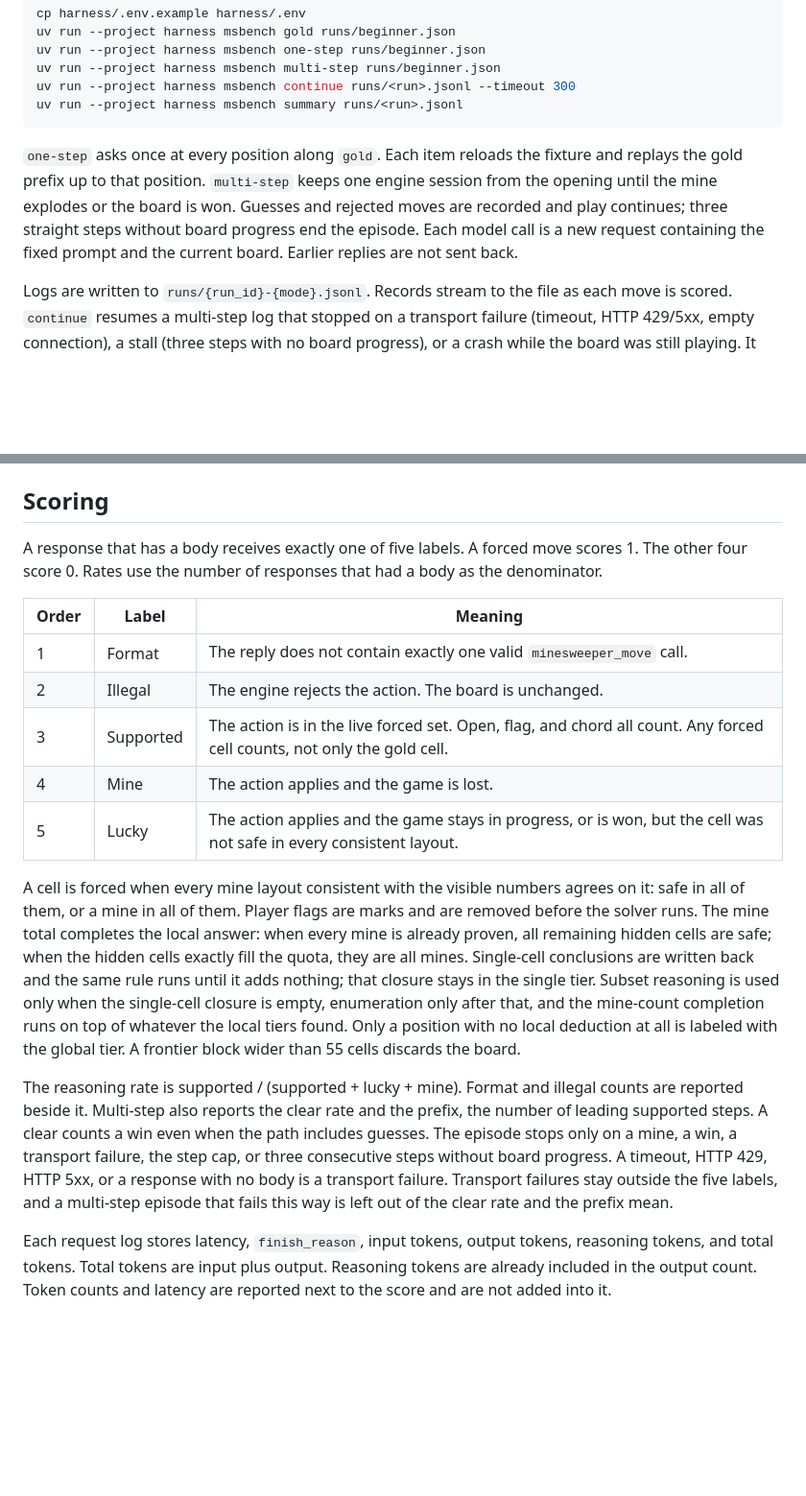
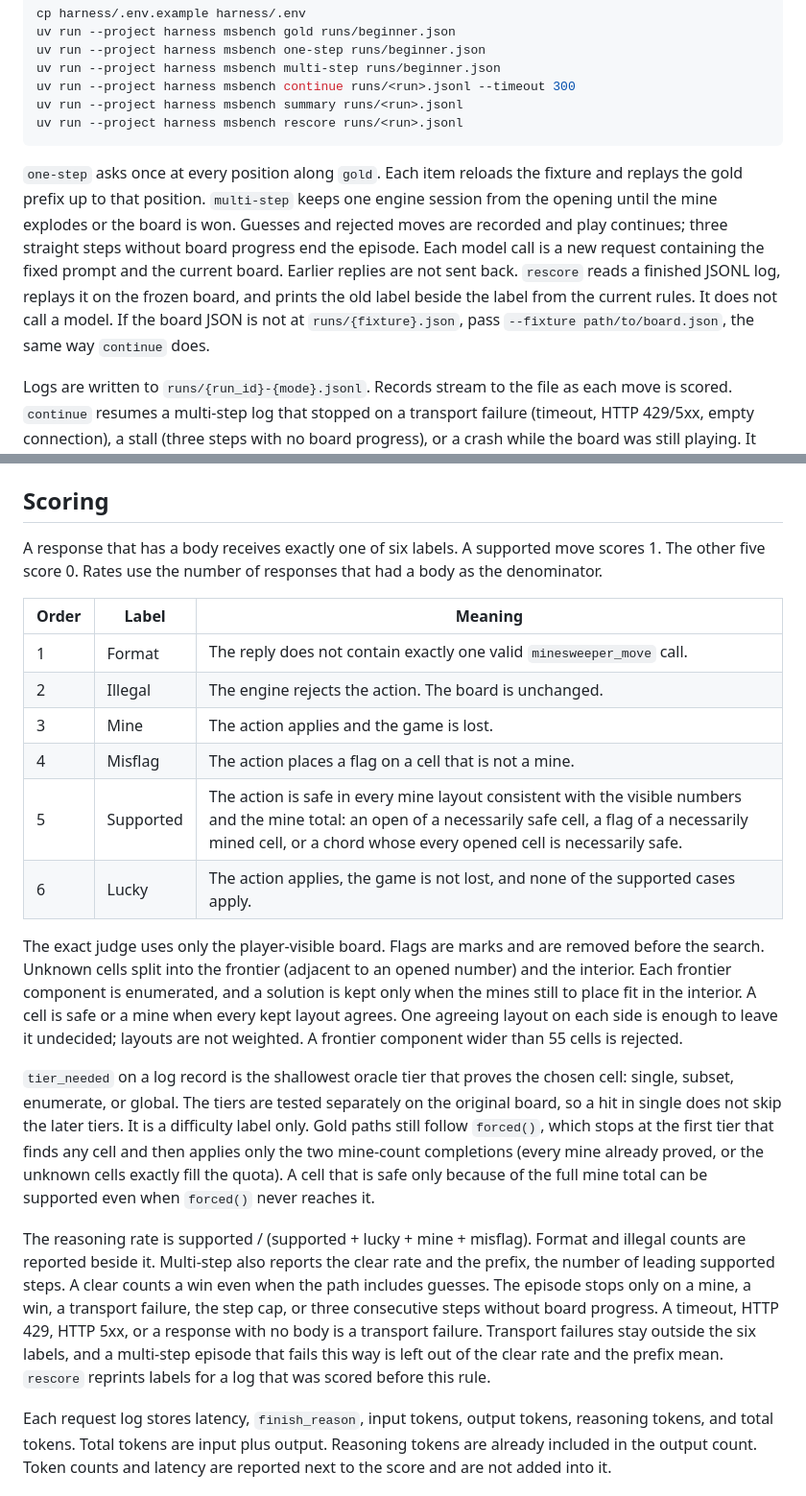
Before and after one commit to AiverAiva/minesweeper-benchmark, a Markdown page: README.md, 2 parts joined by grey strips. Shown at 96% size. GitHub-like rendering; blank space fills up the shorter version.

Commit message:
docs: describe exact scoring and offline rescore
Supported moves are the cells the mine-count judge proves. tier_needed
is difficulty metadata. rescore reprints an existing log without a model.

````diff
--- a/README.md
+++ b/README.md
@@ -100,9 +100,10 @@ uv run --project harness msbench one-step runs/beginner.json
 uv run --project harness msbench multi-step runs/beginner.json
 uv run --project harness msbench continue runs/<run>.jsonl --timeout 300
 uv run --project harness msbench summary runs/<run>.jsonl
+uv run --project harness msbench rescore runs/<run>.jsonl
 ```
 
-`one-step` asks once at every position along `gold`. Each item reloads the fixture and replays the gold prefix up to that position. `multi-step` keeps one engine session from the opening until the mine explodes or the board is won. Guesses and rejected moves are recorded and play continues; three straight steps without board progress end the episode. Each model call is a new request containing the fixed prompt and the current board. Earlier replies are not sent back.
+`one-step` asks once at every position along `gold`. Each item reloads the fixture and replays the gold prefix up to that position. `multi-step` keeps one engine session from the opening until the mine explodes or the board is won. Guesses and rejected moves are recorded and play continues; three straight steps without board progress end the episode. Each model call is a new request containing the fixed prompt and the current board. Earlier replies are not sent back. `rescore` reads a finished JSONL log, replays it on the frozen board, and prints the old label beside the label from the current rules. It does not call a model. If the board JSON is not at `runs/{fixture}.json`, pass `--fixture path/to/board.json`, the same way `continue` does.
 
 Logs are written to `runs/{run_id}-{mode}.jsonl`. Records stream to the file as each move is scored. `continue` resumes a multi-step log that stopped on a transport failure (timeout, HTTP 429/5xx, empty connection), a stall (three steps with no board progress), or a crash while the board was still playing. It replays applied moves onto the same frozen board and asks again from the interrupted step. A stall resume starts at the next step with a fresh stall limit. Finished games (mine, clear, step cap) are left as they are. Model, protocol, and temperature come from the log unless you pass `--model`, `--protocol`, or `--temperature`. `--timeout` and `--max-retries` always come from the current flags or env, so a longer timeout can finish a run that hit the default 120s. Default appends new records to the same JSONL. `--out other.jsonl` writes the playable prefix plus the new steps to a new file. If the board JSON is not at `runs/{fixture}.json`, pass `--fixture path/to/board.json`. `summary` treats a retried `step_index` as the last record at that step. Passing exactly two logs also prints a paired bootstrap of the second file minus the first.
 
@@ -157,18 +158,21 @@ A fixture is the JSON written by `msengine generate`: the mine coordinates, the
 
 ## Scoring
 
-A response that has a body receives exactly one of five labels. A forced move scores 1. The other four score 0. Rates use the number of responses that had a body as the denominator.
+A response that has a body receives exactly one of six labels. A supported move scores 1. The other five score 0. Rates use the number of responses that had a body as the denominator.
 
 | Order | Label | Meaning |
 | --- | --- | --- |
 | 1 | Format | The reply does not contain exactly one valid `minesweeper_move` call. |
 | 2 | Illegal | The engine rejects the action. The board is unchanged. |
-| 3 | Supported | The action is in the live forced set. Open, flag, and chord all count. Any forced cell counts, not only the gold cell. |
-| 4 | Mine | The action applies and the game is lost. |
-| 5 | Lucky | The action applies and the game stays in progress, or is won, but the cell was not safe in every consistent layout. |
+| 3 | Mine | The action applies and the game is lost. |
+| 4 | Misflag | The action places a flag on a cell that is not a mine. |
+| 5 | Supported | The action is safe in every mine layout consistent with the visible numbers and the mine total: an open of a necessarily safe cell, a flag of a necessarily mined cell, or a chord whose every opened cell is necessarily safe. |
+| 6 | Lucky | The action applies, the game is not lost, and none of the supported cases apply. |
 
-A cell is forced when every mine layout consistent with the visible numbers agrees on it: safe in all of them, or a mine in all of them. Player flags are marks and are removed before the solver runs. The mine total completes the local answer: when every mine is already proven, all remaining hidden cells are safe; when the hidden cells exactly fill the quota, they are all mines. Single-cell conclusions are written back and the same rule runs until it adds nothing; that closure stays in the single tier. Subset reasoning is used only when the single-cell closure is empty, enumeration only after that, and the mine-count completion runs on top of whatever the local tiers found. Only a position with no local deduction at all is labeled with the global tier. A frontier block wider than 55 cells discards the board.
+The exact judge uses only the player-visible board. Flags are marks and are removed before the search. Unknown cells split into the frontier (adjacent to an opened number) and the interior. Each frontier component is enumerated, and a solution is kept only when the mines still to place fit in the interior. A cell is safe or a mine when every kept layout agrees. One agreeing layout on each side is enough to leave it undecided; layouts are not weighted. A frontier component wider than 55 cells is rejected.
 
-The reasoning rate is supported / (supported + lucky + mine). Format and illegal counts are reported beside it. Multi-step also reports the clear rate and the prefix, the number of leading supported steps. A clear counts a win even when the path includes guesses. The episode stops only on a mine, a win, a transport failure, the step cap, or three consecutive steps without board progress. A timeout, HTTP 429, HTTP 5xx, or a response with no body is a transport failure. Transport failures stay outside the five labels, and a multi-step episode that fails this way is left out of the clear rate and the prefix mean.
+`tier_needed` on a log record is the shallowest oracle tier that proves the chosen cell: single, subset, enumerate, or global. The tiers are tested separately on the original board, so a hit in single does not skip the later tiers. It is a difficulty label only. Gold paths still follow `forced()`, which stops at the first tier that finds any cell and then applies only the two mine-count completions (every mine already proved, or the unknown cells exactly fill the quota). A cell that is safe only because of the full mine total can be supported even when `forced()` never reaches it.
+
+The reasoning rate is supported / (supported + lucky + mine + misflag). Format and illegal counts are reported beside it. Multi-step also reports the clear rate and the prefix, the number of leading supported steps. A clear counts a win even when the path includes guesses. The episode stops only on a mine, a win, a transport failure, the step cap, or three consecutive steps without board progress. A timeout, HTTP 429, HTTP 5xx, or a response with no body is a transport failure. Transport failures stay outside the six labels, and a multi-step episode that fails this way is left out of the clear rate and the prefix mean. `rescore` reprints labels for a log that was scored before this rule.
 
 Each request log stores latency, `finish_reason`, input tokens, output tokens, reasoning tokens, and total tokens. Total tokens are input plus output. Reasoning tokens are already included in the output count. Token counts and latency are reported next to the score and are not added into it.
````
